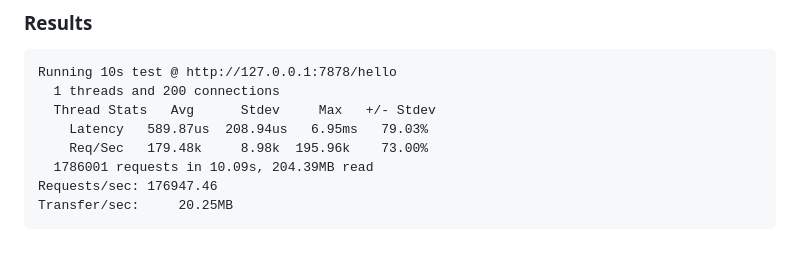
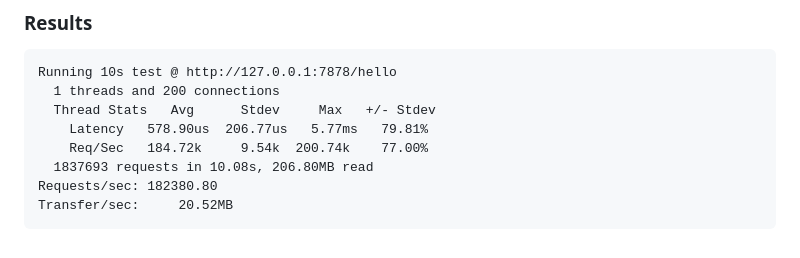
Before and after one commit to github/codespaces-blank, a Markdown page: README.md, the part around the change. Drawn GitHub-style.

````diff
--- a/README.md
+++ b/README.md
@@ -225,9 +225,9 @@ RAM: 31686MiB
 Running 10s test @ http://127.0.0.1:7878/hello
   1 threads and 200 connections
   Thread Stats   Avg      Stdev     Max   +/- Stdev
-    Latency   589.87us  208.94us   6.95ms   79.03%
-    Req/Sec   179.48k     8.98k  195.96k    73.00%
-  1786001 requests in 10.09s, 204.39MB read
-Requests/sec: 176947.46
-Transfer/sec:     20.25MB
+    Latency   578.90us  206.77us   5.77ms   79.81%
+    Req/Sec   184.72k     9.54k  200.74k    77.00%
+  1837693 requests in 10.08s, 206.80MB read
+Requests/sec: 182380.80
+Transfer/sec:     20.52MB
 ```
````
